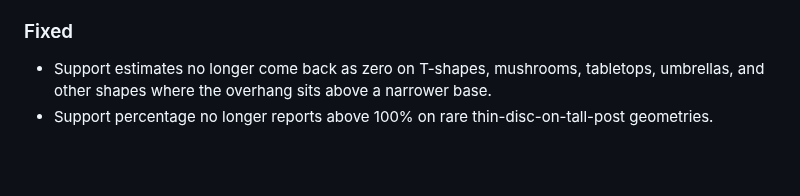
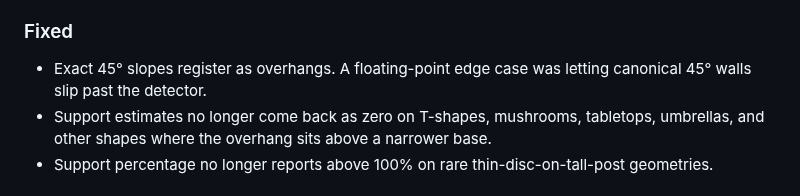
Before and after one commit to codeofaxel/Kiln, a Markdown page: CHANGELOG.md, the part around the change. Rendered like a GitHub page; blank space fills up the shorter version.

Commit message:
docs(changelog): note 45° FP fix under [Unreleased] Fixed

```diff
--- a/CHANGELOG.md
+++ b/CHANGELOG.md
@@ -67,6 +67,9 @@ the slicer would actually print.
 
 ### Fixed
 
+- Exact 45° slopes register as overhangs. A floating-point
+  edge case was letting canonical 45° walls slip past the
+  detector.
 - Support estimates no longer come back as zero on T-shapes,
   mushrooms, tabletops, umbrellas, and other shapes where the
   overhang sits above a narrower base.
```
